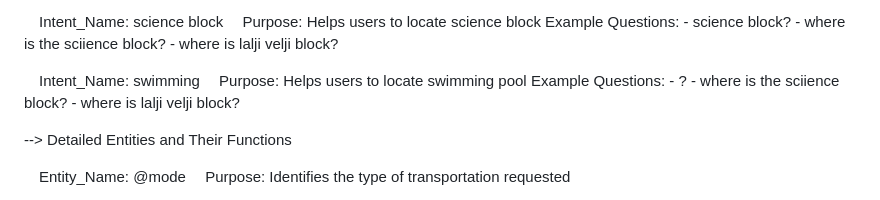
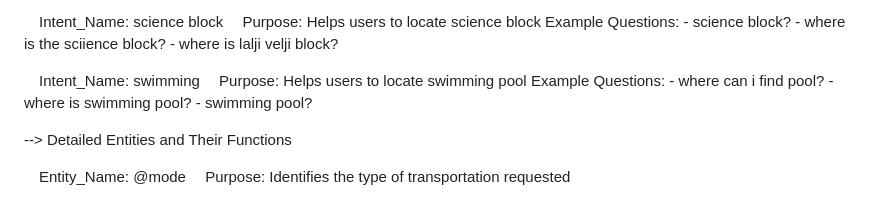
Before and after one commit to raksmi/IDAI101-1000405--Rakshmi-Priyasree-M, a Markdown page: README.md, the part around the change. GitHub-like rendering.

```diff
--- a/README.md
+++ b/README.md
@@ -151,9 +151,9 @@ Campus Navigation Bot-	10 intents-	@building_name, @department(entity)
 
  Intent_Name: swimming
  Purpose: Helps users to locate swimming pool
- Example Questions: - ?
-                    - where is the sciience block?
-                    - where is lalji velji block?
+ Example Questions: - where can i find pool?
+                    - where is swimming pool?
+                    - swimming pool?
 
 --> Detailed Entities and Their Functions
 
```
